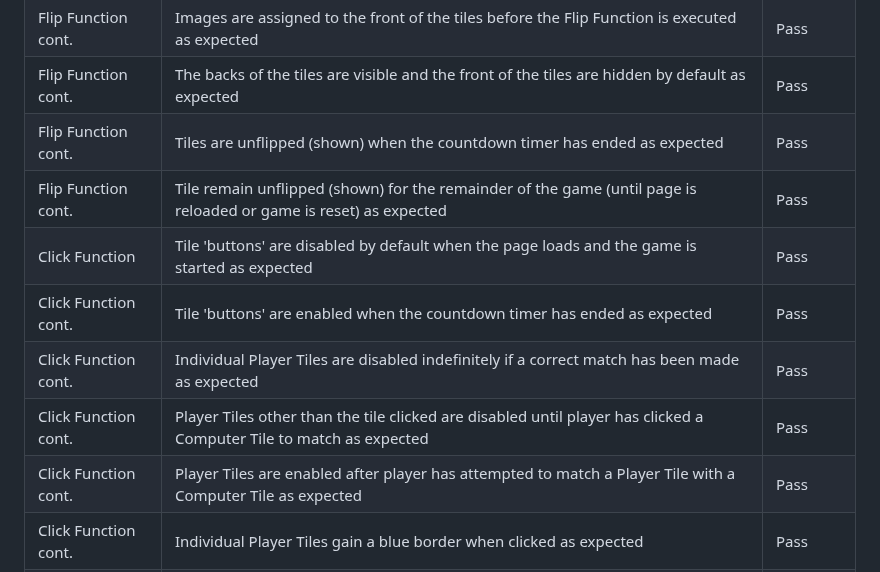
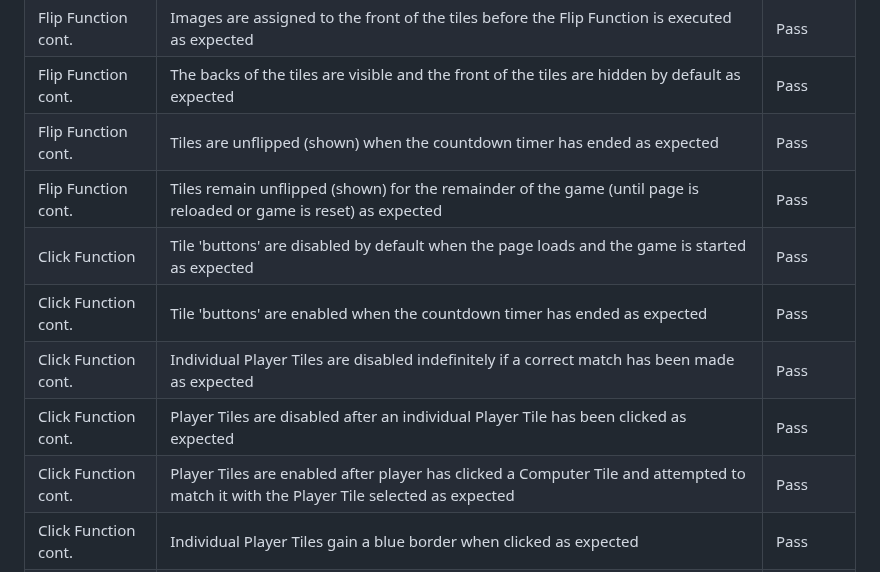
Before and after one commit to DanHodgson12/Match-a-Tile, a Markdown page: README.md, the part around the change. Drawn GitHub-style.

Commit message:
feat: adjusted Player Tiles testing section of README

```diff
--- a/README.md
+++ b/README.md
@@ -492,12 +492,12 @@ Flip Function | Tiles are flipped at the correct rate on the Y-axis as expected
 Flip Function cont. | Images are assigned to the front of the tiles before the Flip Function is executed as expected | Pass
 Flip Function cont. | The backs of the tiles are visible and the front of the tiles are hidden by default as expected | Pass
 Flip Function cont. | Tiles are unflipped (shown) when the countdown timer has ended as expected | Pass
-Flip Function cont. | Tile remain unflipped (shown) for the remainder of the game (until page is reloaded or game is reset) as expected | Pass
+Flip Function cont. | Tiles remain unflipped (shown) for the remainder of the game (until page is reloaded or game is reset) as expected | Pass
 Click Function | Tile 'buttons' are disabled by default when the page loads and the game is started as expected | Pass
 Click Function cont. | Tile 'buttons' are enabled when the countdown timer has ended as expected | Pass
 Click Function cont. | Individual Player Tiles are disabled indefinitely if a correct match has been made as expected | Pass
-Click Function cont. | Player Tiles other than the tile clicked are disabled until player has clicked a Computer Tile to match as expected | Pass
-Click Function cont. | Player Tiles are enabled after player has attempted to match a Player Tile with a Computer Tile as expected | Pass
+Click Function cont. | Player Tiles are disabled after an individual Player Tile has been clicked as expected | Pass
+Click Function cont. | Player Tiles are enabled after player has clicked a Computer Tile and attempted to match it with the Player Tile selected as expected | Pass
 Click Function cont. | Individual Player Tiles gain a blue border when clicked as expected | Pass
 Click Function cont. | Blue border disappears after player clicks on a Computer Tile to attempt a match as expected | Pass
 Click Function cont. | Individual Player Tiles gain a green border if a correct match has been made as expected | Pass
```
